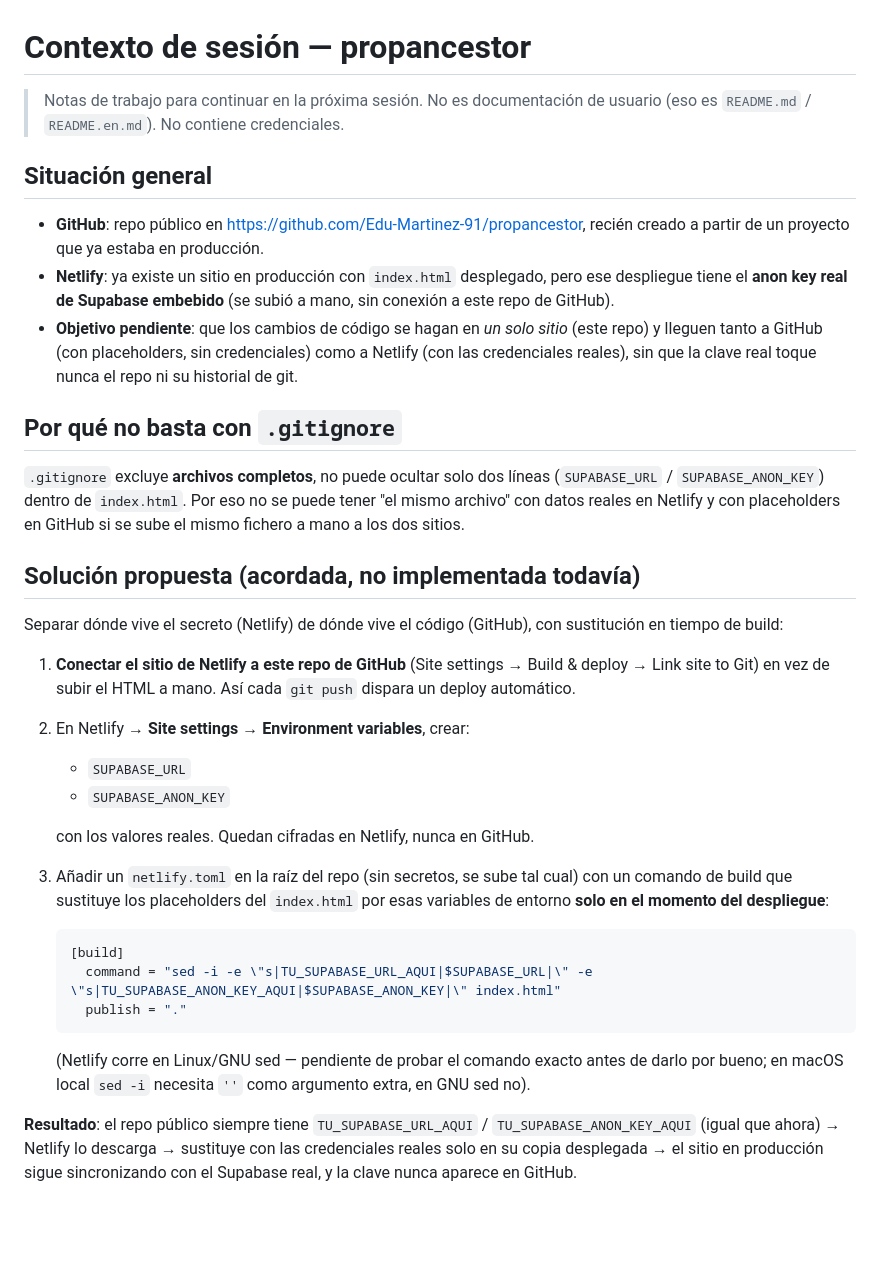
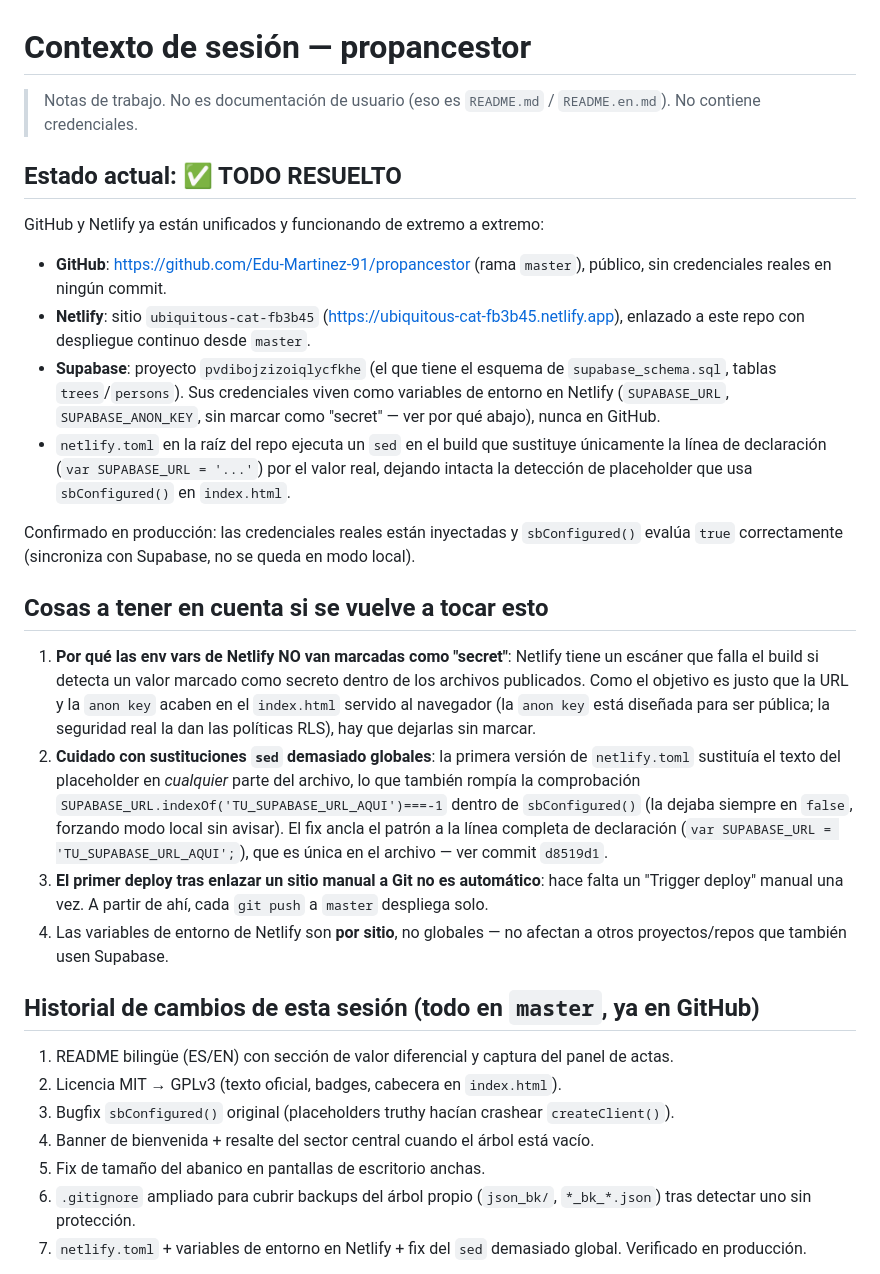
Before and after one commit to Edu-Martinez-91/propancestor, a Markdown page: CONTEXTO_SESION.md, the part around one of its changes. GitHub-like rendering; blank space fills up the shorter version.

Commit message:
Update session context: GitHub and Netlify now unified

````diff
--- a/CONTEXTO_SESION.md
+++ b/CONTEXTO_SESION.md
@@ -1,58 +1,64 @@
 # Contexto de sesión — propancestor
 
-> Notas de trabajo para continuar en la próxima sesión. No es documentación
-> de usuario (eso es `README.md` / `README.en.md`). No contiene credenciales.
+> Notas de trabajo. No es documentación de usuario (eso es `README.md` /
+> `README.en.md`). No contiene credenciales.
 
-## Situación general
+## Estado actual: ✅ TODO RESUELTO
 
-- **GitHub**: repo público en https://github.com/Edu-Martinez-91/propancestor,
-  recién creado a partir de un proyecto que ya estaba en producción.
-- **Netlify**: ya existe un sitio en producción con `index.html` desplegado,
-  pero ese despliegue tiene el **anon key real de Supabase embebido** (se
-  subió a mano, sin conexión a este repo de GitHub).
-- **Objetivo pendiente**: que los cambios de código se hagan en *un solo
-  sitio* (este repo) y lleguen tanto a GitHub (con placeholders, sin
-  credenciales) como a Netlify (con las credenciales reales), sin que la
-  clave real toque nunca el repo ni su historial de git.
+GitHub y Netlify ya están unificados y funcionando de extremo a extremo:
 
-## Por qué no basta con `.gitignore`
+- **GitHub**: https://github.com/Edu-Martinez-91/propancestor (rama
+  `master`), público, sin credenciales reales en ningún commit.
+- **Netlify**: sitio `ubiquitous-cat-fb3b45` (https://ubiquitous-cat-fb3b45.netlify.app),
+  enlazado a este repo con despliegue continuo desde `master`.
+- **Supabase**: proyecto `pvdibojzizoiqlycfkhe` (el que tiene el esquema de
+  `supabase_schema.sql`, tablas `trees`/`persons`). Sus credenciales viven
+  como variables de entorno en Netlify (`SUPABASE_URL`,
+  `SUPABASE_ANON_KEY`, sin marcar como "secret" — ver por qué abajo),
+  nunca en GitHub.
+- `netlify.toml` en la raíz del repo ejecuta un `sed` en el build que
+  sustituye únicamente la línea de declaración (`var SUPABASE_URL = '...'`)
+  por el valor real, dejando intacta la detección de placeholder que usa
+  `sbConfigured()` en `index.html`.
 
-`.gitignore` excluye **archivos completos**, no puede ocultar solo dos
-líneas (`SUPABASE_URL` / `SUPABASE_ANON_KEY`) dentro de `index.html`. Por
-eso no se puede tener "el mismo archivo" con datos reales en Netlify y con
-placeholders en GitHub si se sube el mismo fichero a mano a los dos sitios.
+Confirmado en producción: las credenciales reales están inyectadas y
+`sbConfigured()` evalúa `true` correctamente (sincroniza con Supabase, no
+se queda en modo local).
 
-## Solución propuesta (acordada, no implementada todavía)
+## Cosas a tener en cuenta si se vuelve a tocar esto
 
-Separar dónde vive el secreto (Netlify) de dónde vive el código (GitHub),
-con sustitución en tiempo de build:
+1. **Por qué las env vars de Netlify NO van marcadas como "secret"**:
+   Netlify tiene un escáner que falla el build si detecta un valor marcado
+   como secreto dentro de los archivos publicados. Como el objetivo es
+   justo que la URL y la `anon key` acaben en el `index.html` servido al
+   navegador (la `anon key` está diseñada para ser pública; la seguridad
+   real la dan las políticas RLS), hay que dejarlas sin marcar.
+2. **Cuidado con sustituciones `sed` demasiado globales**: la primera
+   versión de `netlify.toml` sustituía el texto del placeholder en
+   *cualquier* parte del archivo, lo que también rompía la comprobación
+   `SUPABASE_URL.indexOf('TU_SUPABASE_URL_AQUI')===-1` dentro de
+   `sbConfigured()` (la dejaba siempre en `false`, forzando modo local sin
+   avisar). El fix ancla el patrón a la línea completa de declaración
+   (`var SUPABASE_URL = 'TU_SUPABASE_URL_AQUI';`), que es única en el
+   archivo — ver commit `d8519d1`.
+3. **El primer deploy tras enlazar un sitio manual a Git no es
+   automático**: hace falta un "Trigger deploy" manual una vez. A partir
+   de ahí, cada `git push` a `master` despliega solo.
+4. Las variables de entorno de Netlify son **por sitio**, no globales —
+   no afectan a otros proyectos/repos que también usen Supabase.
 
-1. **Conectar el sitio de Netlify a este repo de GitHub** (Site settings →
-   Build & deploy → Link site to Git) en vez de subir el HTML a mano. Así
-   cada `git push` dispara un deploy automático.
-2. En Netlify → **Site settings → Environment variables**, crear:
-   - `SUPABASE_URL`
-   - `SUPABASE_ANON_KEY`
+## Historial de cambios de esta sesión (todo en `master`, ya en GitHub)
 
-   con los valores reales. Quedan cifradas en Netlify, nunca en GitHub.
-3. Añadir un `netlify.toml` en la raíz del repo (sin secretos, se sube tal
-   cual) con un comando de build que sustituye los placeholders del
-   `index.html` por esas variables de entorno **solo en el momento del
-   despliegue**:
+1. README bilingüe (ES/EN) con sección de valor diferencial y captura del
+   panel de actas.
+2. Licencia MIT → GPLv3 (texto oficial, badges, cabecera en `index.html`).
+3. Bugfix `sbConfigured()` original (placeholders truthy hacían crashear
+   `createClient()`).
+4. Banner de bienvenida + resalte del sector central cuando el árbol está
+   vacío.
+5. Fix de tamaño del abanico en pantallas de escritorio anchas.
+6. `.gitignore` ampliado para cubrir backups del árbol propio
+   (`json_bk/`, `*_bk_*.json`) tras detectar uno sin protección.
+7. `netlify.toml` + variables de entorno en Netlify + fix del `sed`
+   demasiado global. Verificado en producción.
 
-   ```toml
-   [build]
-     command = "sed -i -e \"s|TU_SUPABASE_URL_AQUI|$SUPABASE_URL|\" -e \"s|TU_SUPABASE_ANON_KEY_AQUI|$SUPABASE_ANON_KEY|\" index.html"
-     publish = "."
-   ```
-
-   (Netlify corre en Linux/GNU sed — pendiente de probar el comando exacto
-   antes de darlo por bueno; en macOS local `sed -i` necesita `''` como
-   argumento extra, en GNU sed no).
-
-**Resultado**: el repo público siempre tiene `TU_SUPABASE_URL_AQUI` /
-`TU_SUPABASE_ANON_KEY_AQUI` (igual que ahora) → Netlify lo descarga →
-sustituye con las credenciales reales solo en su copia desplegada → el
-sitio en producción sigue sincronizando con el Supabase real, y la clave
-nunca aparece en GitHub.
-
````
Also changed, not shown: other parts of CONTEXTO_SESION.md (+1 -49 lines).
